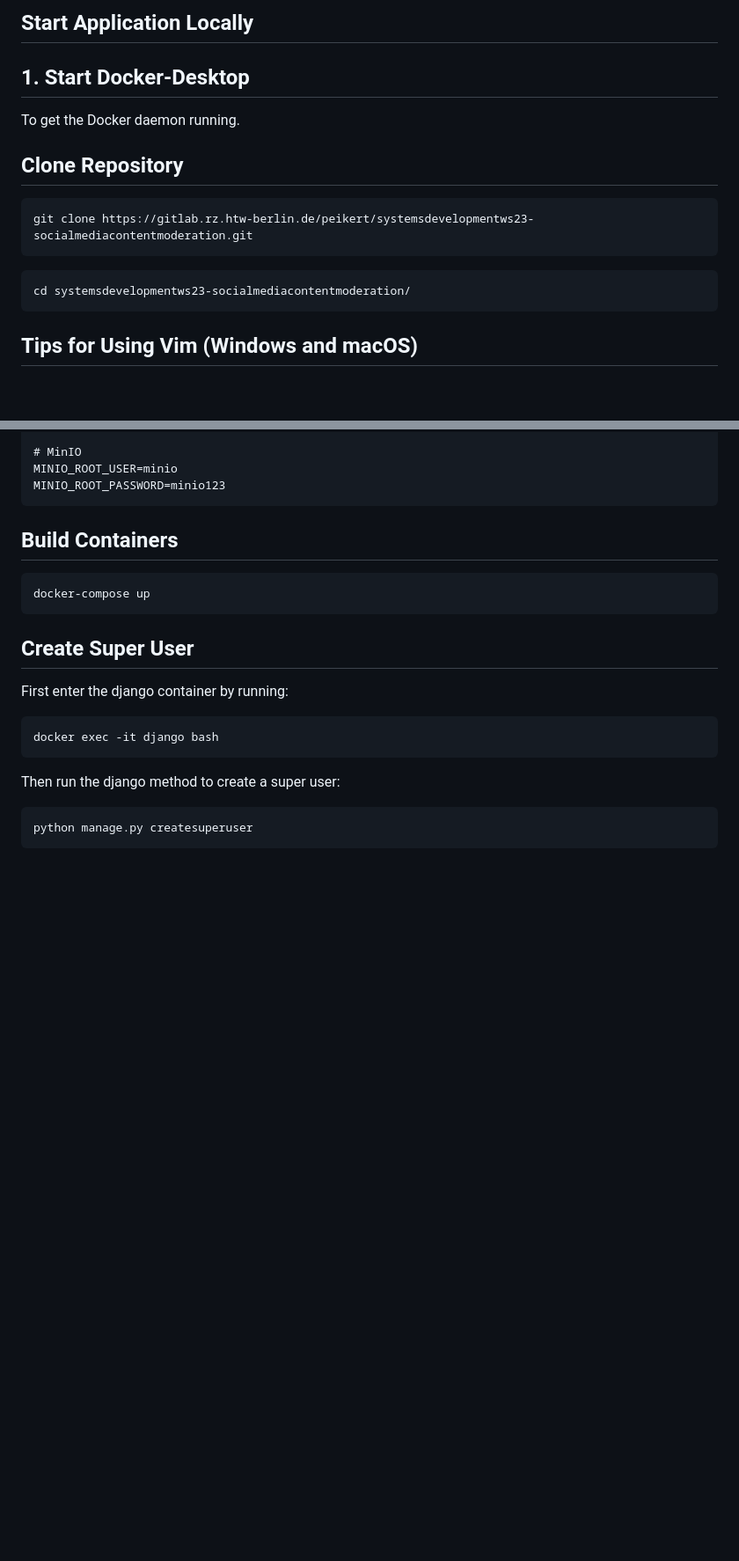
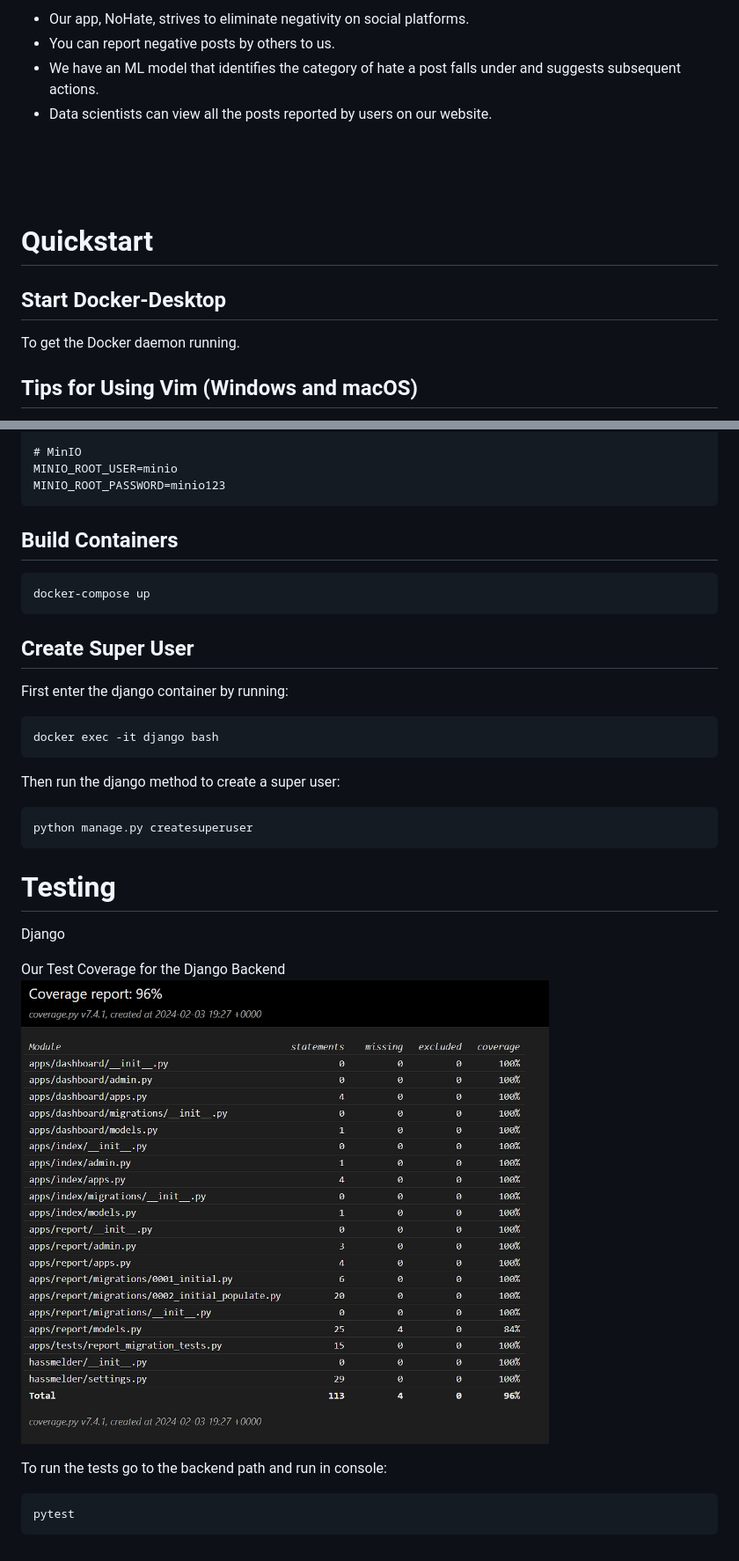
Before and after one commit to veroscsj4/hatespeech, a Markdown page: README.md, 2 parts joined by grey strips. Shown at 88% size. Drawn GitHub-style; pictures changed too: test_coverage/Coverage_2024-02-03.png (added); blank space fills up the shorter version.

Commit message:
Feat/django tests

````diff
--- a/README.md
+++ b/README.md
@@ -2,16 +17,18 @@
 
-## Start Application Locally
+- Our app, NoHate, strives to eliminate negativity on social platforms.
+- You can report negative posts by others to us.
+- We have an ML model that identifies the category of hate a post falls under and suggests subsequent actions.
+- Data scientists can view all the posts reported by users on our website.
 
-## 1. Start Docker-Desktop
+<br/>
+<br/>
+<br/>
+
+# Quickstart
+
+## Start Docker-Desktop
    To get the Docker daemon running.
 
-## Clone Repository
-   ```
-   git clone https://gitlab.rz.htw-berlin.de/peikert/systemsdevelopmentws23-socialmediacontentmoderation.git
-   ```
-   ```
-   cd systemsdevelopmentws23-socialmediacontentmoderation/
-   ```
 
 ## Tips for Using Vim (Windows and macOS)
    - To quit Vim:
@@ -93,2 +108,15 @@
    python manage.py createsuperuser
    ```
+
+# Testing
+
+   Django
+   <br/>
+
+   Our Test Coverage for the Django Backend <br />
+   <img src="test_coverage/Coverage_2024-02-03.png" width="600" alt="Test Coverage Django"/>
+
+   To run the tests go to the backend path and run in console:
+   ``` bash
+   pytest
+   ```
````
Also changed, not shown: other parts of README.md (+30 -17 lines), 11 other files.
